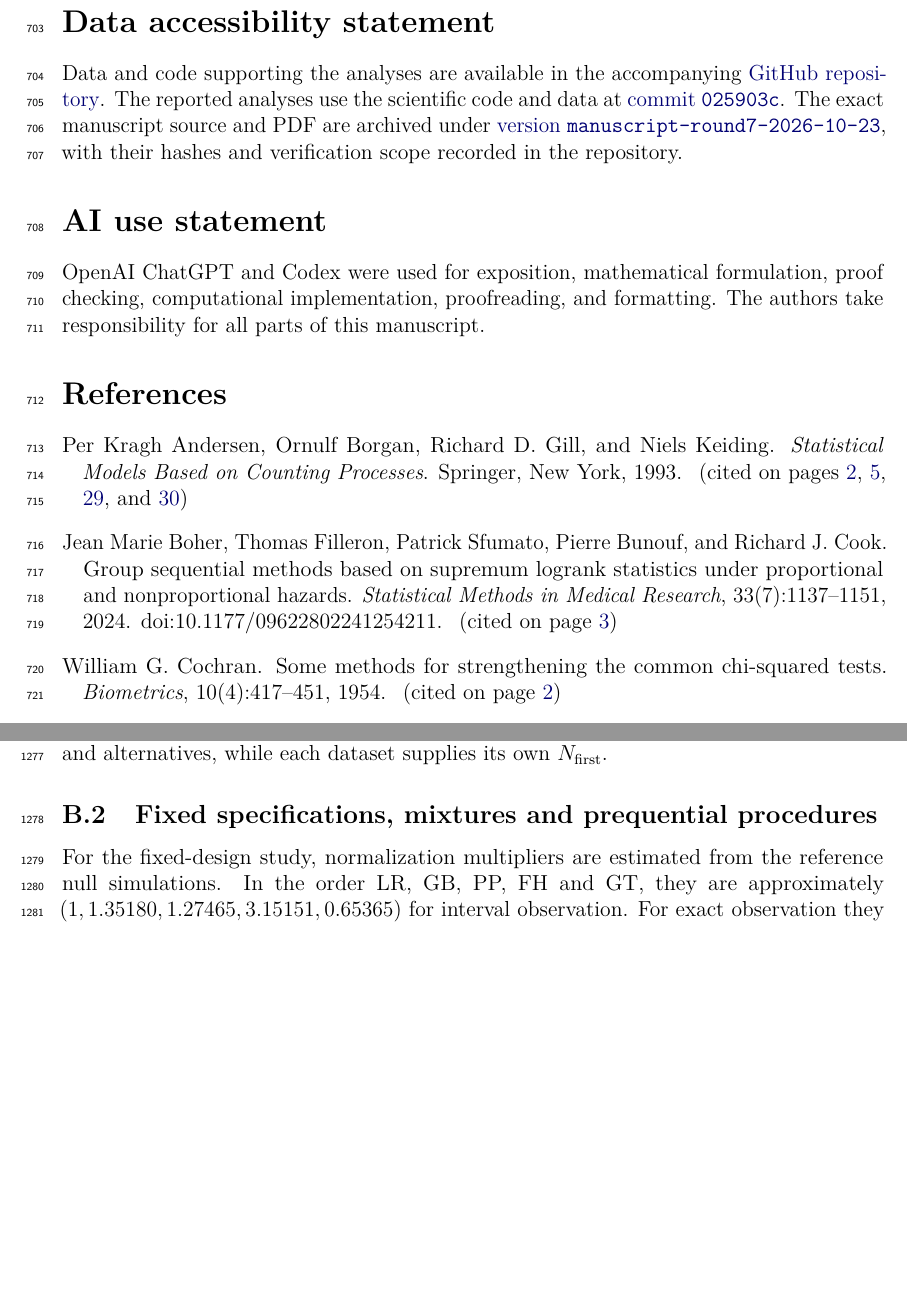
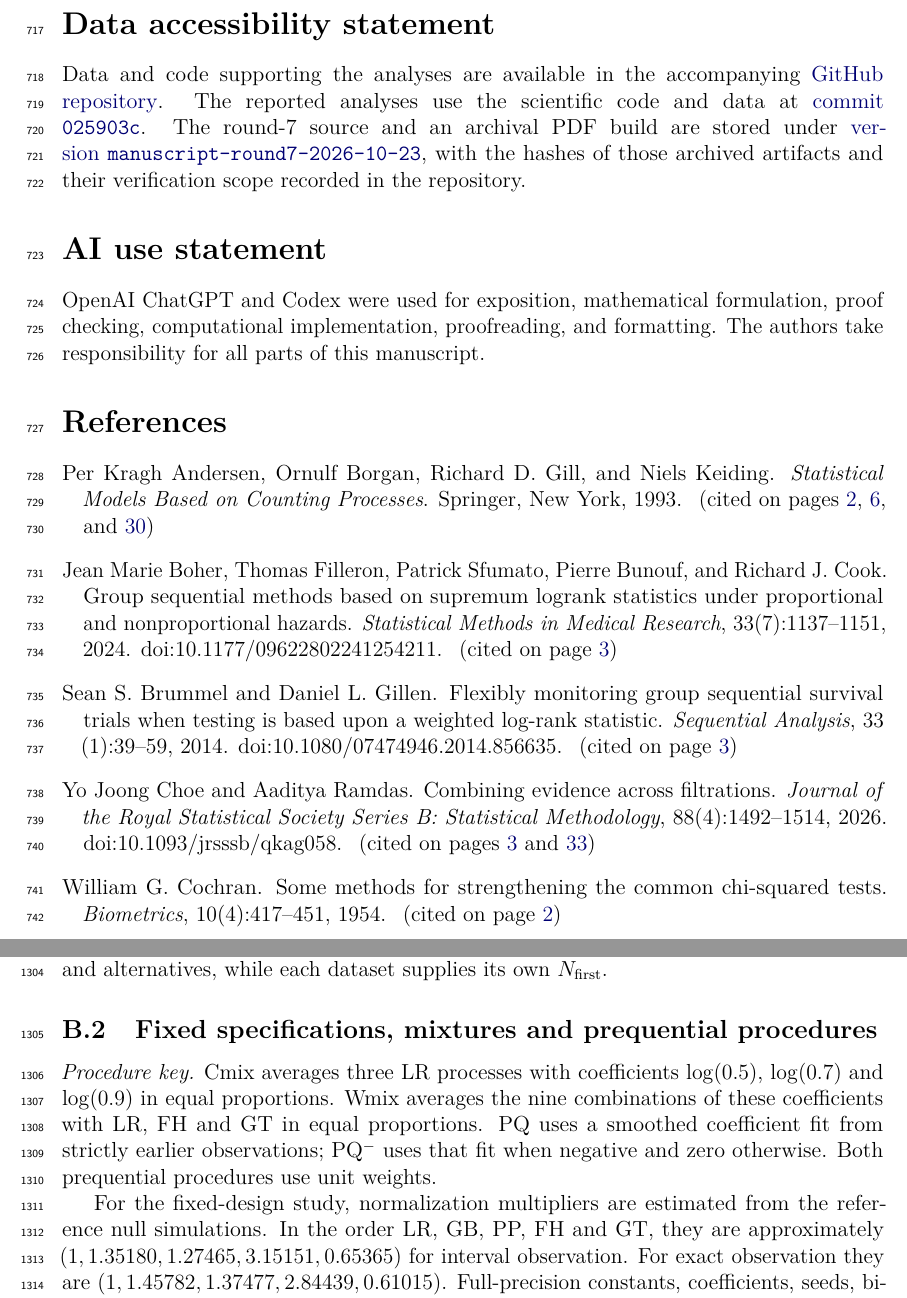
Before and after one commit to hiendn/Anytime_Valid_Survival_Tests, a LaTeX paper (main.tex): two parts of pages 24 and 40 of 62 before the commit and two parts of pages 24 and 41 of 63 after it, joined at a grey line, cut so that both start at the same text, the shorter picture padded with empty space. Compiled offline with pdfLaTeX.

Commit message:
Archive round-eight manuscript and verified version records

```diff
--- a/main.tex
+++ b/main.tex
@@ -648,7 +650,7 @@ The clinical analyses expose a separate difficulty. Rounding or binning irregula
 The method applies when the conditional allocation model is defensible. Residual prognostic heterogeneity within strata, informative attendance and outcome-related censoring can invalidate it. A rejection with a late-emphasis weight does not identify a cured subgroup without further follow-up and assumptions about susceptible subjects' long-term survival \citep{MallerZhou1992}. Prospective use with staggered recruitment must also respect the order in which observations become available; delayed entry on a common risk-time scale is different from aligning each subject's time since entry \citep[Section~8.2]{TerSchureEtAl2024}. Extending the construction to history-dependent visits or continuous-covariate adjustment requires a justified conditional allocation law, rather than only a different weight. These observation-model questions are the principal limitation of applying the procedure beyond common completed windows.
 
 \section*{Data accessibility statement}
-Data and code supporting the analyses are available in the accompanying \href{https://github.com/hiendn/Anytime_Valid_Survival_Tests}{GitHub repository}. The reported analyses use the scientific code and data at \href{https://github.com/hiendn/Anytime_Valid_Survival_Tests/tree/025903c484a004cd278c86738f0721d05104c790}{commit \texttt{025903c}}. The exact manuscript source and PDF are archived under \href{https://github.com/hiendn/Anytime_Valid_Survival_Tests/tree/manuscript-round7-2026-10-23}{version \texttt{manuscript-round7-2026-10-23}}, with their hashes and verification scope recorded in the repository.
+Data and code supporting the analyses are available in the accompanying \href{https://github.com/hiendn/Anytime_Valid_Survival_Tests}{GitHub repository}. The reported analyses use the scientific code and data at \href{https://github.com/hiendn/Anytime_Valid_Survival_Tests/tree/025903c484a004cd278c86738f0721d05104c790}{commit \texttt{025903c}}. The round-7 source and an archival PDF build are stored under \href{https://github.com/hiendn/Anytime_Valid_Survival_Tests/tree/manuscript-round7-2026-10-23}{version \texttt{manuscript-round7-2026-10-23}}, with the hashes of those archived artifacts and their verification scope recorded in the repository.
 
 \section*{AI use statement}
 OpenAI ChatGPT and Codex were used for exposition, mathematical formulation, proof checking, computational implementation, proofreading, and formatting. The authors take responsibility for all parts of this manuscript.
@@ -667,6 +669,18 @@ Jean~Marie Boher, Thomas Filleron, Patrick Sfumato, Pierre Bunouf, and Richard~J
 \newblock Group sequential methods based on supremum logrank statistics under proportional and nonproportional hazards.
 \newblock \emph{Statistical Methods in Medical Research}, 33\penalty0 (7):\penalty0 1137--1151, 2024.
 \newblock doi:10.1177/09622802241254211.
+
+\bibitem[Brummel and Gillen(2014)]{BrummelGillen2014}
+Sean~S. Brummel and Daniel~L. Gillen.
+\newblock Flexibly monitoring group sequential survival trials when testing is based upon a weighted log-rank statistic.
+\newblock \emph{Sequential Analysis}, 33\penalty0 (1):\penalty0 39--59, 2014.
+\newblock doi:10.1080/07474946.2014.856635.
+
+\bibitem[Choe and Ramdas(2026)]{ChoeRamdas2026}
+Yo~Joong Choe and Aaditya Ramdas.
+\newblock Combining evidence across filtrations.
+\newblock \emph{Journal of the Royal Statistical Society Series B: Statistical Methodology}, 88\penalty0 (4):\penalty0 1492--1514, 2026.
+\newblock doi:10.1093/jrsssb/qkag058.
 
 \bibitem[Cochran(1954)]{Cochran1954}
 William~G. Cochran.
@@ -758,3 +776,5 @@ Christopher~H. Jackson.
+\newblock \emph{Journal of the Royal Statistical Society Series B: Statistical Methodology}, 88\penalty0 (4):\penalty0 1366--1384, 2026.
+\newblock doi:10.1093/jrsssb/qkag050.
 
 \bibitem[Kundu and Sarkar(2021)]{KunduSarkar2021}
 Madan~G. Kundu and Jyotirmoy Sarkar.
@@ -1570,6 +1592,8 @@ The weight comparison in Table~\ref{tab:weight-battery} uses 1,000 independent n
 The coefficient grid is searched on the independent alternative pilots. Scale constants and selected coefficients remain fixed during independent evaluation. In the fixed-specification experiment, the same normalization formula is applied only to the S1 null pilots at $n=500$, separately by observation scheme. Those multipliers are then retained across sample sizes and alternatives, while each dataset supplies its own $N_{\mathrm{first}}$.
 \subsection{Fixed specifications, mixtures and prequential procedures}
 \label{sec:app-fixed-design}
+\emph{Procedure key.} Cmix averages three LR processes with coefficients $\log(0.5)$, $\log(0.7)$ and $\log(0.9)$ in equal proportions. Wmix averages the nine combinations of these coefficients with LR, FH and GT in equal proportions. PQ uses a smoothed coefficient fit from strictly earlier observations; PQ$^-$ uses that fit when negative and zero otherwise. Both prequential procedures use unit weights.
+
 For the fixed-design study, normalization multipliers are estimated from the reference null simulations. In the order LR, GB, PP, FH and GT, they are approximately $(1,1.35180,1.27465,3.15151,0.65365)$ for interval observation. For exact observation they are $(1,1.45782,1.37477,2.84439,0.61015)$. Full-precision constants, coefficients, seeds, binomial intervals and paired Monte Carlo uncertainties are retained with the reproducibility materials.
 
 For the prequential comparators, let $a$ and $b$ be the initial enrolled control and treatment counts, respectively. When both are positive, the smoothing factor of \citet[Section~3.2, equation~(3.7)]{TerSchureEtAl2024} is
```
Also changed, not shown: README.md, manuscript.pdf, main.tex (18 more changed lines), 2 other files.
